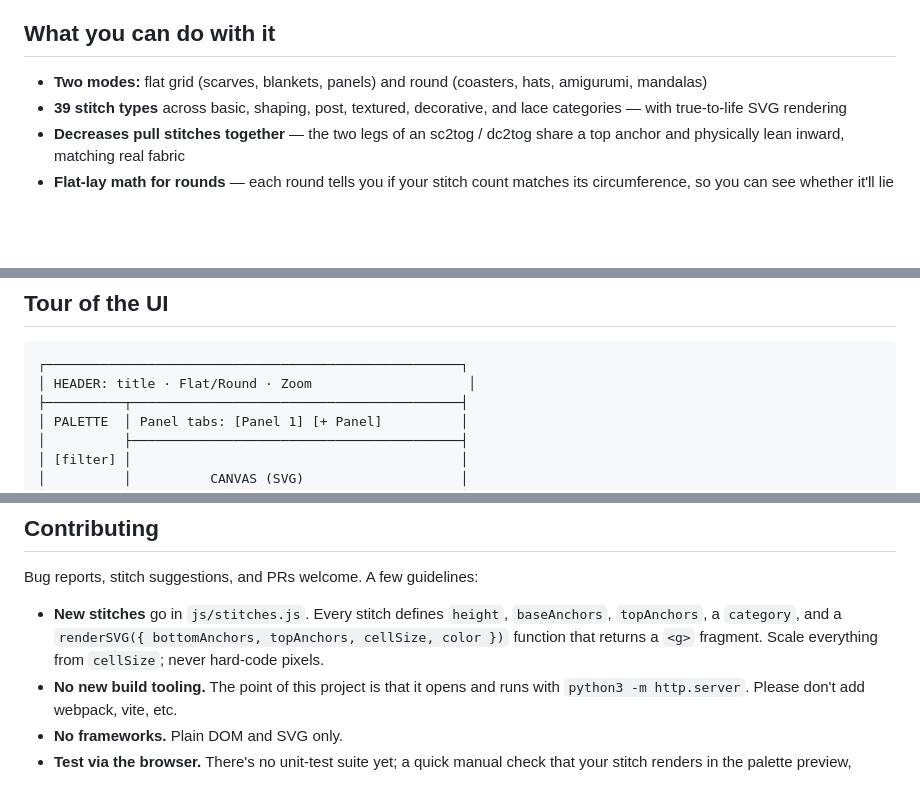
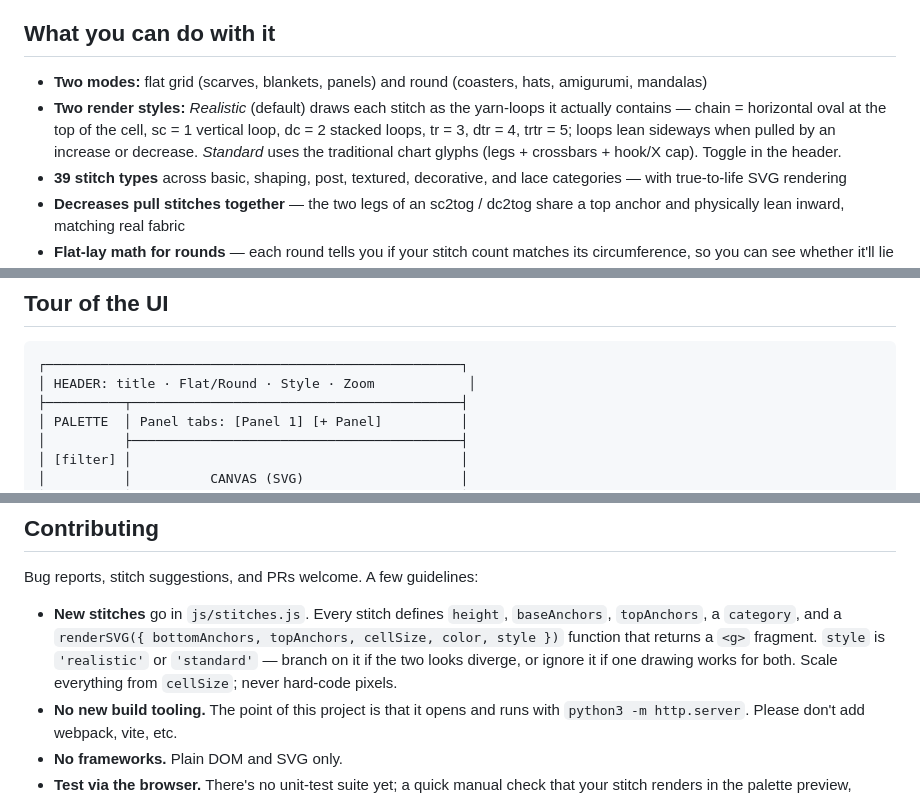
Before and after one commit to tamryn72/Constellation, a Markdown page: README.md, 3 parts joined by grey strips. GitHub-like rendering; blank space fills up the shorter version.

````diff
--- a/README.md
+++ b/README.md
@@ -15,6 +15,7 @@ It runs entirely in your browser. No account, no install, no backend.
 ## What you can do with it
 
 - **Two modes:** flat grid (scarves, blankets, panels) and round (coasters, hats, amigurumi, mandalas)
+- **Two render styles:** *Realistic* (default) draws each stitch as the yarn-loops it actually contains — chain = horizontal oval at the top of the cell, sc = 1 vertical loop, dc = 2 stacked loops, tr = 3, dtr = 4, trtr = 5; loops lean sideways when pulled by an increase or decrease. *Standard* uses the traditional chart glyphs (legs + crossbars + hook/X cap). Toggle in the header.
 - **39 stitch types** across basic, shaping, post, textured, decorative, and lace categories — with true-to-life SVG rendering
 - **Decreases pull stitches together** — the two legs of an sc2tog / dc2tog share a top anchor and physically lean inward, matching real fabric
 - **Flat-lay math for rounds** — each round tells you if your stitch count matches its circumference, so you can see whether it'll lie flat, cup up, or ruffle, with a suggested fix ("add 6 increases")
@@ -53,7 +54,7 @@ No build step. No dependencies. It's plain HTML, CSS, and JavaScript modules —
 
 ```
 ┌─────────────────────────────────────────────────────┐
-│ HEADER: title · Flat/Round · Zoom                    │
+│ HEADER: title · Flat/Round · Style · Zoom            │
 ├──────────┬──────────────────────────────────────────┤
 │ PALETTE  │ Panel tabs: [Panel 1] [+ Panel]          │
 │          ├──────────────────────────────────────────┤
@@ -135,7 +136,7 @@ Flat + round modes, 39 stitches, shaping with mathematically-correct pull-togeth
 
 Bug reports, stitch suggestions, and PRs welcome. A few guidelines:
 
-- **New stitches** go in `js/stitches.js`. Every stitch defines `height`, `baseAnchors`, `topAnchors`, a `category`, and a `renderSVG({ bottomAnchors, topAnchors, cellSize, color })` function that returns a `<g>` fragment. Scale everything from `cellSize`; never hard-code pixels.
+- **New stitches** go in `js/stitches.js`. Every stitch defines `height`, `baseAnchors`, `topAnchors`, a `category`, and a `renderSVG({ bottomAnchors, topAnchors, cellSize, color, style })` function that returns a `<g>` fragment. `style` is `'realistic'` or `'standard'` — branch on it if the two looks diverge, or ignore it if one drawing works for both. Scale everything from `cellSize`; never hard-code pixels.
 - **No new build tooling.** The point of this project is that it opens and runs with `python3 -m http.server`. Please don't add webpack, vite, etc.
 - **No frameworks.** Plain DOM and SVG only.
 - **Test via the browser.** There's no unit-test suite yet; a quick manual check that your stitch renders in the palette preview, places correctly on both flat and round canvases, and produces the expected written-pattern abbreviation is sufficient for an MVP PR.
````
Also changed, not shown: SPEC.md (+13 -5 lines).
